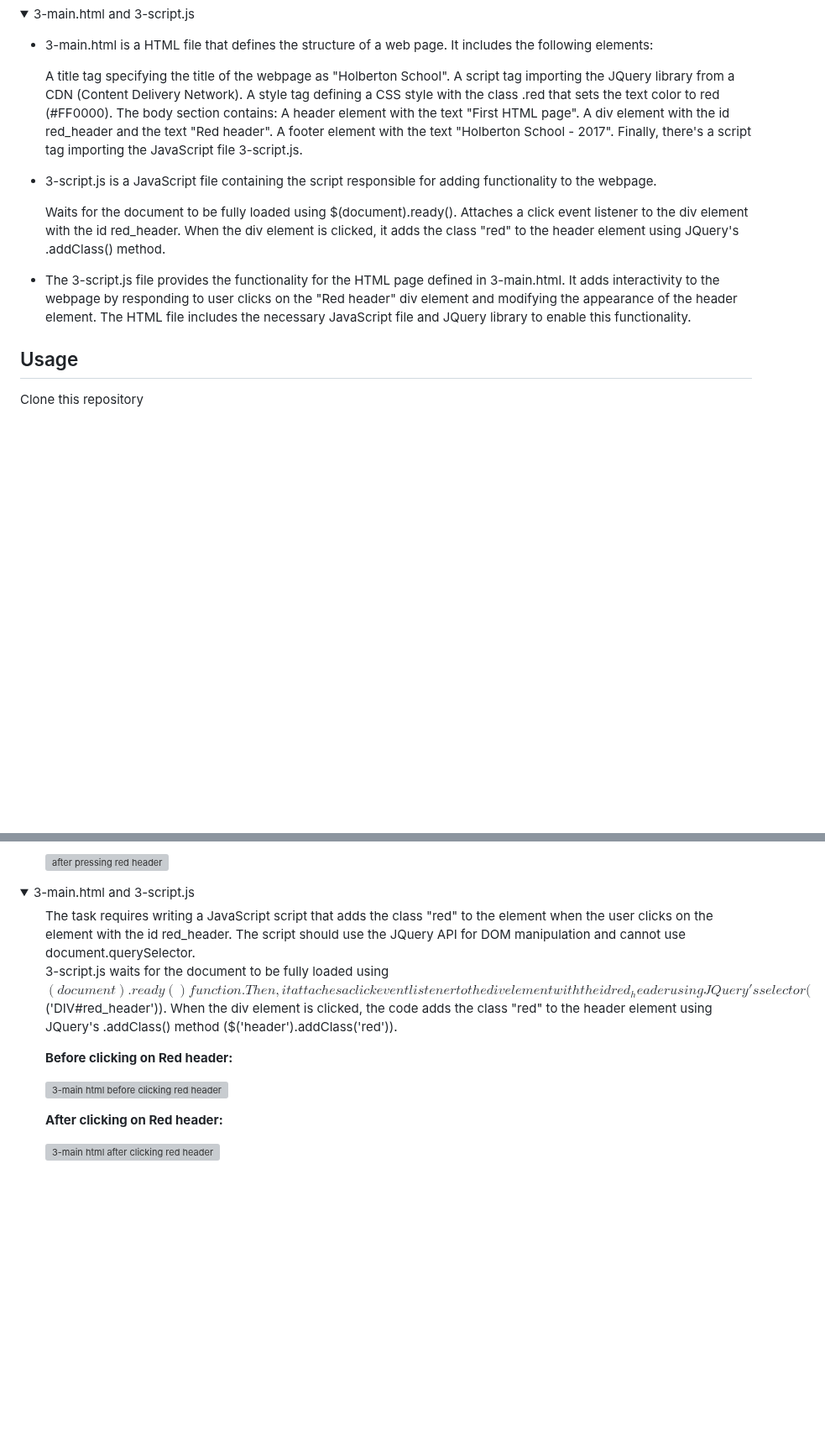
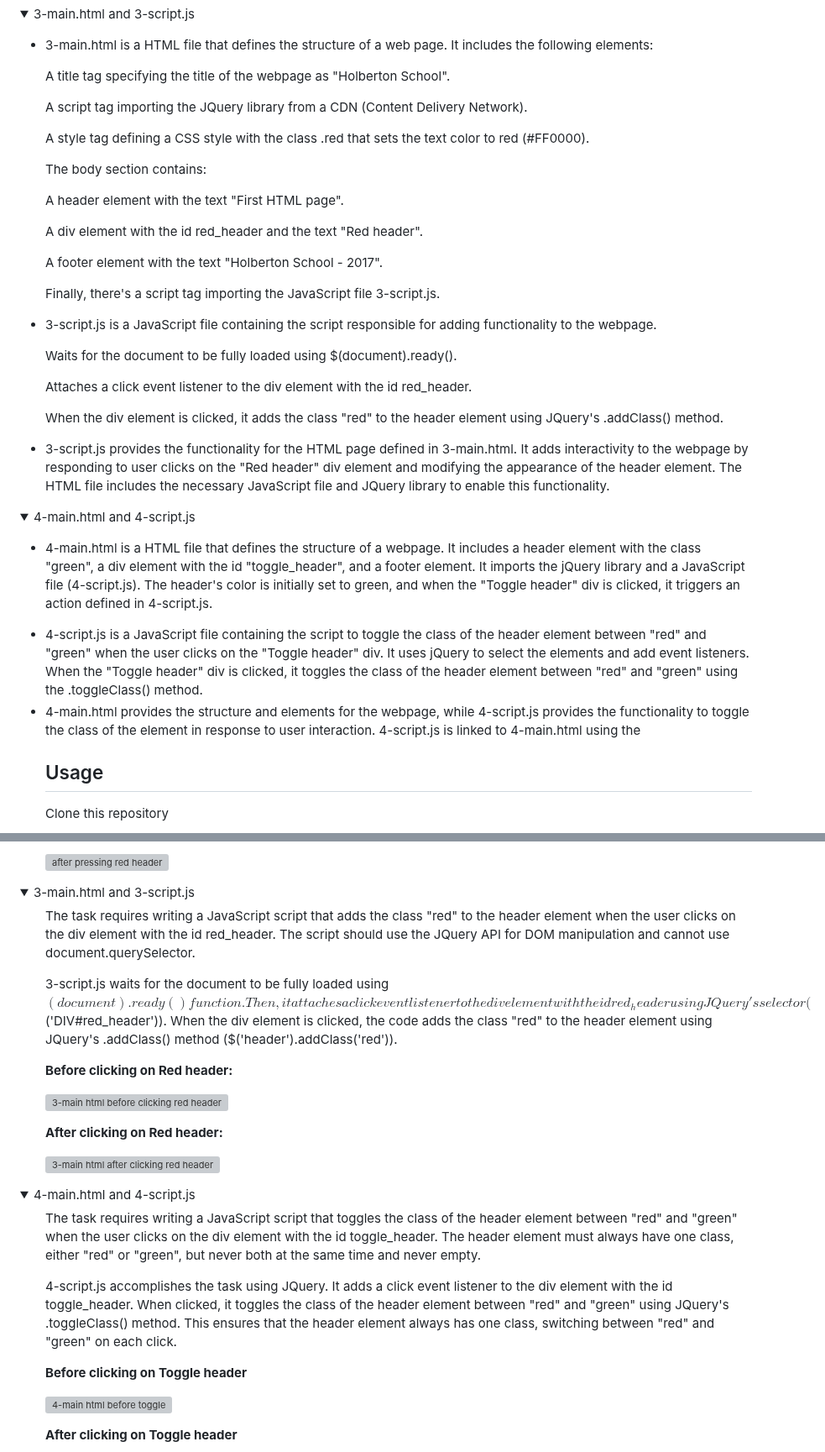
Before and after one commit to ThatsVie/atlas-higher_level_programming, a Markdown page: javascript-web_jquery/README.md, 2 parts joined by grey strips. Shown at 84% size. Drawn GitHub-style; folded sections open; blank space fills up the shorter version; grey boxes are pictures that could not be loaded.

```diff
--- a/javascript-web_jquery/README.md
+++ b/javascript-web_jquery/README.md
@@ -164,21 +164,42 @@ Both files work together to create the desired functionality on the web page, de
 3-main.html is a HTML file that defines the structure of a web page. It includes the following elements:
 
 A title tag specifying the title of the webpage as "Holberton School".
+
 A script tag importing the JQuery library from a CDN (Content Delivery Network).
+
 A style tag defining a CSS style with the class .red that sets the text color to red (#FF0000).
+
 The body section contains:
+
 A header element with the text "First HTML page".
+
 A div element with the id red_header and the text "Red header".
+
 A footer element with the text "Holberton School - 2017".
+
 Finally, there's a script tag importing the JavaScript file 3-script.js. </li>
 
 <li>3-script.js is a  JavaScript file containing the script responsible for adding functionality to the webpage.
 
 Waits for the document to be fully loaded using $(document).ready().
+
 Attaches a click event listener to the div element with the id red_header.
+
 When the div element is clicked, it adds the class "red" to the header element using JQuery's .addClass() method. </li>
 
-<li>The 3-script.js file provides the functionality for the HTML page defined in 3-main.html. It adds interactivity to the webpage by responding to user clicks on the "Red header" div element and modifying the appearance of the header element. The HTML file includes the necessary JavaScript file and JQuery library to enable this functionality.
+<li>3-script.js provides the functionality for the HTML page defined in 3-main.html. It adds interactivity to the webpage by responding to user clicks on the "Red header" div element and modifying the appearance of the header element. The HTML file includes the necessary JavaScript file and JQuery library to enable this functionality.
+</ul> </li> </details>
+
+<details>
+<summary>4-main.html and 4-script.js</summary>
+<ul>
+  <li>
+
+4-main.html is a HTML file that defines the structure of a webpage. It includes a header element with the class "green", a div element with the id "toggle_header", and a footer element. It imports the jQuery library and a JavaScript file (4-script.js). The header's color is initially set to green, and when the "Toggle header" div is clicked, it triggers an action defined in 4-script.js. </li>
+
+<li>4-script.js is a JavaScript file containing the script to toggle the class of the header element between "red" and "green" when the user clicks on the "Toggle header" div. It uses jQuery to select the elements and add event listeners. When the "Toggle header" div is clicked, it toggles the class of the header element between "red" and "green" using the .toggleClass() method. </li>
+
+<li>4-main.html provides the structure and elements for the webpage, while 4-script.js provides the functionality to toggle the class of the <header> element in response to user interaction. 4-script.js is linked to 4-main.html using the <script> tag, allowing the browser to execute the JavaScript code when the HTML file is loaded.
 </ul> </li> </details>
 
 ## Usage
@@ -266,7 +287,8 @@ The task requires writing a JavaScript script that updates the text color of the
 <details>
 <summary> 3-main.html and 3-script.js </summary>
 <ul>
-The task requires writing a JavaScript script that adds the class "red" to the <header> element when the user clicks on the <div> element with the id red_header. The script should use the JQuery API for DOM manipulation and cannot use document.querySelector.
+
+The task requires writing a JavaScript script that adds the class "red" to the header element when the user clicks on the div element with the id red_header. The script should use the JQuery API for DOM manipulation and cannot use document.querySelector.
 
 3-script.js waits for the document to be fully loaded using $(document).ready() function. Then, it attaches a click event listener to the div element with the id red_header using JQuery's selector ($('DIV#red_header')). When the div element is clicked, the code adds the class "red" to the header element using JQuery's .addClass() method ($('header').addClass('red')).
 
@@ -281,3 +303,17 @@ The task requires writing a JavaScript script that adds the class "red" to the <
 
 </ul>  </details>
 
+<details>
+<summary> 4-main.html and 4-script.js  </summary>
+<ul>
+
+The task requires writing a JavaScript script that toggles the class of the header element between "red" and "green" when the user clicks on the div element with the id toggle_header. The header element must always have one class, either "red" or "green", but never both at the same time and never empty.
+
+4-script.js accomplishes the task using JQuery. It adds a click event listener to the div element with the id toggle_header. When clicked, it toggles the class of the header element between "red" and "green" using JQuery's .toggleClass() method. This ensures that the header element always has one class, switching between "red" and "green" on each click.
+
+**Before clicking on Toggle header**
+
+![4-main html before toggle](https://github.com/ThatsVie/atlas-higher_level_programming/assets/143755961/61dfe360-5ea4-4780-9b5f-b3bdd5b1c5f8)
+
+**After clicking on Toggle header**
+
```
Also changed, not shown: other parts of javascript-web_jquery/README.md (+8 -0 lines).
